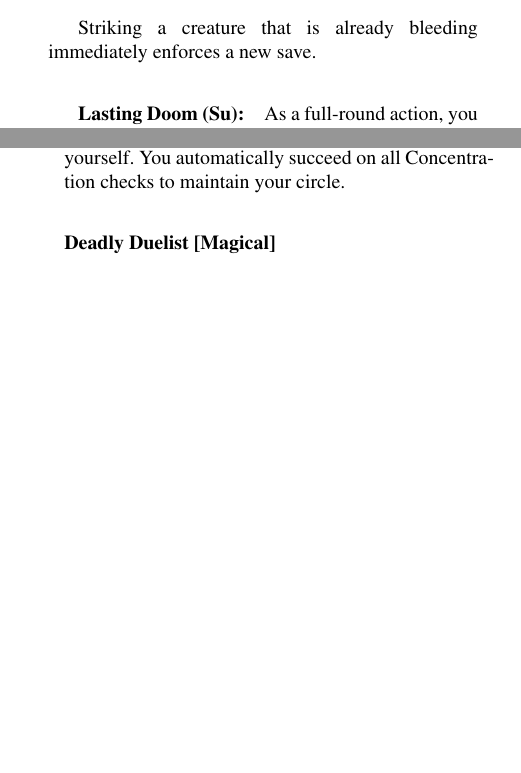
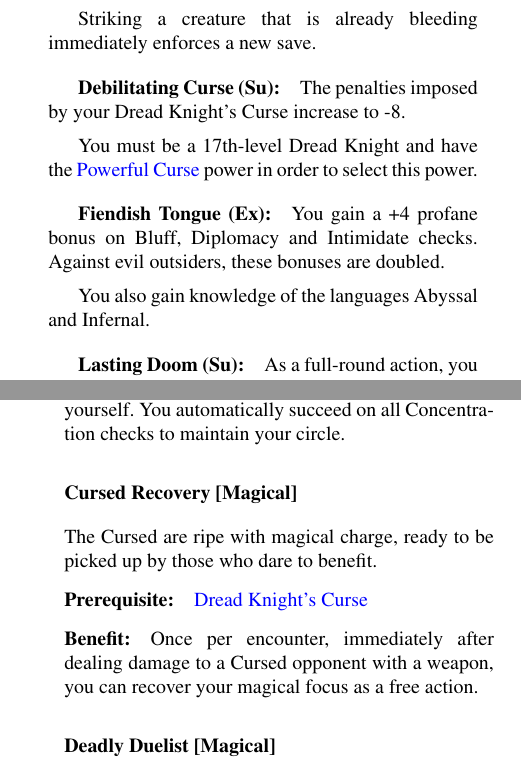
Before and after one commit to Ernir/VancianToPsionics, a LaTeX document (ArcaneToPsionics.tex, which reads DreadKnight.tex, NewFeats.tex): two parts of the columns of pages 295 and 300 of 332, joined at a grey line, cut so that both start at the same text, the shorter picture padded with empty space. Compiled offline with pdfLaTeX.

Commit message:
More additions relating to the Dread Knight class.

```diff
--- a/DreadKnight.tex
+++ b/DreadKnight.tex
@@ -113,3 +113,11 @@ If it starts bleeding, the save must be repeated once per round thereafter (with
 
 Striking a creature that is already bleeding immediately enforces a new save.
 
+\subparagraph{Debilitating Curse (Su):}
+The penalties imposed by your Dread Knight's Curse increase to -8.
+
+You must be a 17th-level Dread Knight and have the \nameref{sec:PowerfulCurse} power in order to select this power.
+
+\subparagraph{Fiendish Tongue (Ex):} You gain a +4 profane bonus on Bluff, Diplomacy and Intimidate checks. Against evil outsiders, these bonuses are doubled.
+
+You also gain knowledge of the languages Abyssal and Infernal.
--- a/NewFeats.tex
+++ b/NewFeats.tex
@@ -60,6 +61,12 @@ You have great experience in leading the mental concert that is a magic Circle.
 \paragraph{Prerequisite:} Caster level 7th, \nameref{Feat:CircleMagicLeader}.
 \paragraph{Benefit:} Members of your Circle can stray out to 60' from your location without losing the connection. Your Circle can have up to 13 members, including yourself. You automatically succeed on all Concentration checks to maintain your circle.
 
+\subsubsection[Cursed Recovery]{Cursed Recovery [Magical]}
+\label{Feat:CursedRecovery}
+The Cursed are ripe with magical charge, ready to be picked up by those who dare to benefit.
+\paragraph{Prerequisite:} \nameref{sec:DreadKnightsCurse}
+\paragraph{Benefit:} Once per encounter, immediately after dealing damage to a Cursed opponent with a weapon, you can recover your magical focus as a free action.
+
 \subsubsection[Deadly Duelist]{Deadly Duelist [Magical]}
 \label{Feat:DeadlyDuelist}
 To you, \nameref{sec:MageDuels} are not just harmless sparring.
```
Also changed, not shown: NewSpellLists.tex (+1 -0 lines), DreadKnight.tex (12 more changed lines), NewFeats.tex (7 more changed lines).
